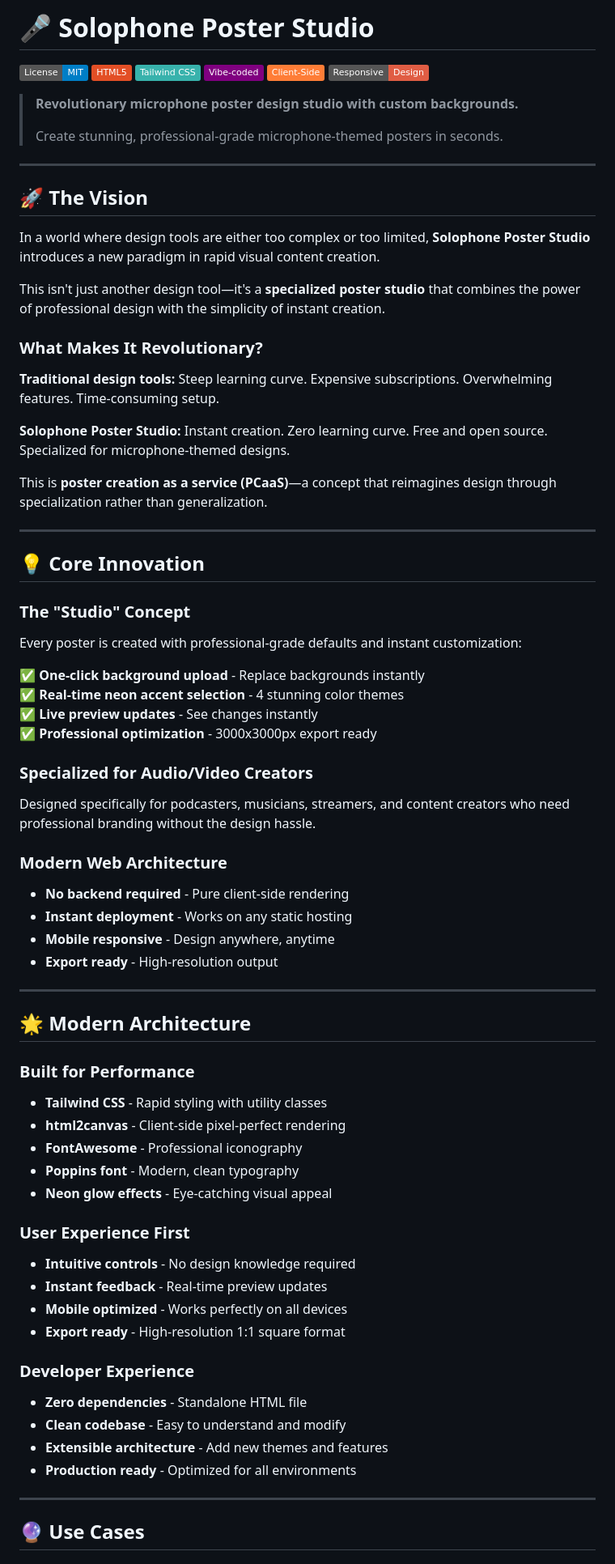
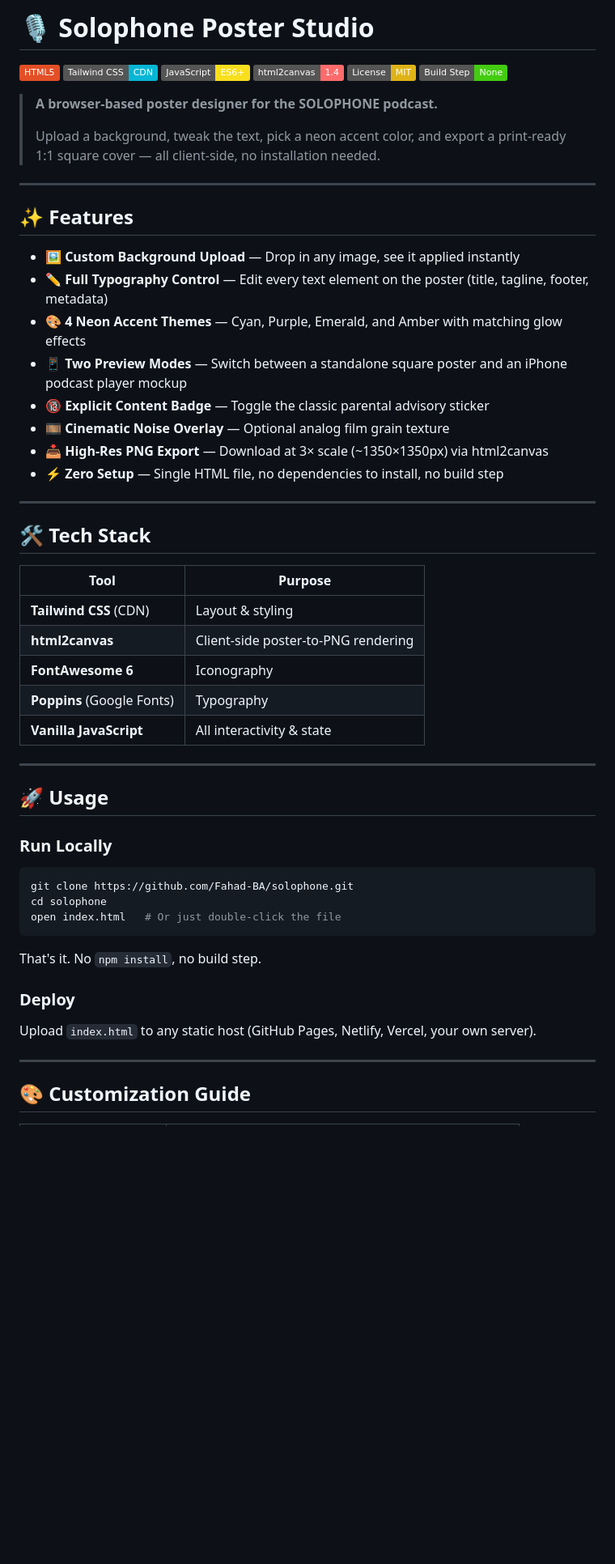
Before and after one commit to Fahad-BA/solophone, a Markdown page: README.md, the part around one of its changes. Shown at 81% size. GitHub-like rendering; badges without logos; blank space fills up the shorter version.

Commit message:
docs: rewrite README with badges

````diff
--- a/README.md
+++ b/README.md
@@ -1,83 +1,60 @@
-# 🎤 Solophone Poster Studio
+# 🎙️ Solophone Poster Studio
 
-[![License: MIT](https://img.shields.io/badge/License-MIT-blue.svg)](LICENSE)
-[![HTML5](https://img.shields.io/badge/HTML5-E34F26?style=flat&logo=html5&logoColor=white)](https://developer.mozilla.org/en-US/docs/Web/HTML)
-[![Tailwind CSS](https://img.shields.io/badge/Tailwind%20CSS-38B2AC?style=flat&logo=tailwind-css&logoColor=white)](https://tailwindcss.com/)
-[![Vibe-coded](https://img.shields.io/badge/Vibe--coded-purple.svg)](https://github.com/openclaw)
-[![Client-side](https://img.shields.io/badge/Client--Side-orange.svg)](https://github.com)
-[![Responsive](https://img.shields.io/badge/Responsive-Design-critical.svg)](https://github.com)
+[![HTML5](https://img.shields.io/badge/HTML5-E34F26?logo=html5&logoColor=white)](https://developer.mozilla.org/en-US/docs/Web/HTML)
+[![Tailwind CSS](https://img.shields.io/badge/Tailwind_CSS-CDN-06B6D4?logo=tailwindcss&logoColor=white)](https://tailwindcss.com/)
+[![JavaScript](https://img.shields.io/badge/JavaScript-ES6+-F7DF1E?logo=javascript&logoColor=black)](https://developer.mozilla.org/en-US/docs/Web/JavaScript)
+[![html2canvas](https://img.shields.io/badge/html2canvas-1.4-FF6B6B)](https://html2canvas.hertzen.com/)
+[![License: MIT](https://img.shields.io/badge/License-MIT-yellow.svg)](LICENSE)
+[![No Build Step](https://img.shields.io/badge/Build_Step-None-success)](https://github.com/Fahad-BA/solophone)
 
-> **Revolutionary microphone poster design studio with custom backgrounds.**
+> **A browser-based poster designer for the SOLOPHONE podcast.**
 >
-> Create stunning, professional-grade microphone-themed posters in seconds.
+> Upload a background, tweak the text, pick a neon accent color, and export a print-ready 1:1 square cover — all client-side, no installation needed.
 
 ---
 
-## 🚀 The Vision
+## ✨ Features
 
-In a world where design tools are either too complex or too limited, **Solophone Poster Studio** introduces a new paradigm in rapid visual content creation.
-
-This isn't just another design tool—it's a **specialized poster studio** that combines the power of professional design with the simplicity of instant creation.
-
-### What Makes It Revolutionary?
-
-**Traditional design tools:** Steep learning curve. Expensive subscriptions. Overwhelming features. Time-consuming setup.
-
-**Solophone Poster Studio:** Instant creation. Zero learning curve. Free and open source. Specialized for microphone-themed designs.
-
-This is **poster creation as a service (PCaaS)**—a concept that reimagines design through specialization rather than generalization.
+- **🖼️ Custom Background Upload** — Drop in any image, see it applied instantly
+- **✏️ Full Typography Control** — Edit every text element on the poster (title, tagline, footer, metadata)
+- **🎨 4 Neon Accent Themes** — Cyan, Purple, Emerald, and Amber with matching glow effects
+- **📱 Two Preview Modes** — Switch between a standalone square poster and an iPhone podcast player mockup
+- **🔞 Explicit Content Badge** — Toggle the classic parental advisory sticker
+- **🎞️ Cinematic Noise Overlay** — Optional analog film grain texture
+- **📥 High-Res PNG Export** — Download at 3× scale (~1350×1350px) via html2canvas
+- **⚡ Zero Setup** — Single HTML file, no dependencies to install, no build step
 
 ---
 
-## 💡 Core Innovation
+## 🛠️ Tech Stack
 
-### The "Studio" Concept
-
-Every poster is created with professional-grade defaults and instant customization:
-
-✅ **One-click background upload** - Replace backgrounds instantly
-✅ **Real-time neon accent selection** - 4 stunning color themes
-✅ **Live preview updates** - See changes instantly
-✅ **Professional optimization** - 3000x3000px export ready
-
-### Specialized for Audio/Video Creators
-
-Designed specifically for podcasters, musicians, streamers, and content creators who need professional branding without the design hassle.
-
-### Modern Web Architecture
-
-- **No backend required** - Pure client-side rendering
-- **Instant deployment** - Works on any static hosting
-- **Mobile responsive** - Design anywhere, anytime
-- **Export ready** - High-resolution output
+| Tool | Purpose |
+|------|---------|
+| **Tailwind CSS** (CDN) | Layout & styling |
+| **html2canvas** | Client-side poster-to-PNG rendering |
+| **FontAwesome 6** | Iconography |
+| **Poppins** (Google Fonts) | Typography |
+| **Vanilla JavaScript** | All interactivity & state |
 
 ---
 
-## 🌟 Modern Architecture
+## 🚀 Usage
 
-### Built for Performance
+### Run Locally
 
-- **Tailwind CSS** - Rapid styling with utility classes
-- **html2canvas** - Client-side pixel-perfect rendering
-- **FontAwesome** - Professional iconography
-- **Poppins font** - Modern, clean typography
-- **Neon glow effects** - Eye-catching visual appeal
+```bash
+git clone https://github.com/Fahad-BA/solophone.git
+cd solophone
+open index.html   # Or just double-click the file
+```
 
-### User Experience First
+That's it. No `npm install`, no build step.
 
-- **Intuitive controls** - No design knowledge required
-- **Instant feedback** - Real-time preview updates
-- **Mobile optimized** - Works perfectly on all devices
-- **Export ready** - High-resolution 1:1 square format
+### Deploy
 
-### Developer Experience
-
-- **Zero dependencies** - Standalone HTML file
-- **Clean codebase** - Easy to understand and modify
-- **Extensible architecture** - Add new themes and features
-- **Production ready** - Optimized for all environments
+Upload `index.html` to any static host (GitHub Pages, Netlify, Vercel, your own server).
 
 ---
 
-## 🔮 Use Cases
+## 🎨 Customization Guide
 
````
Also changed, not shown: other parts of README.md (+25 -135 lines).
